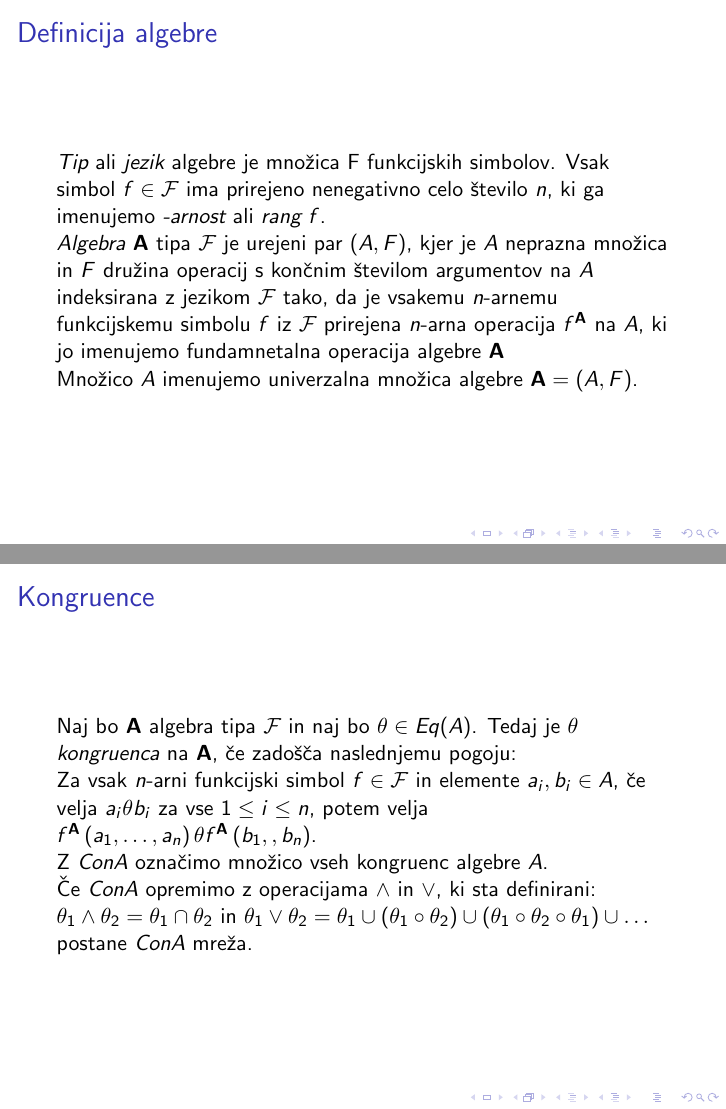
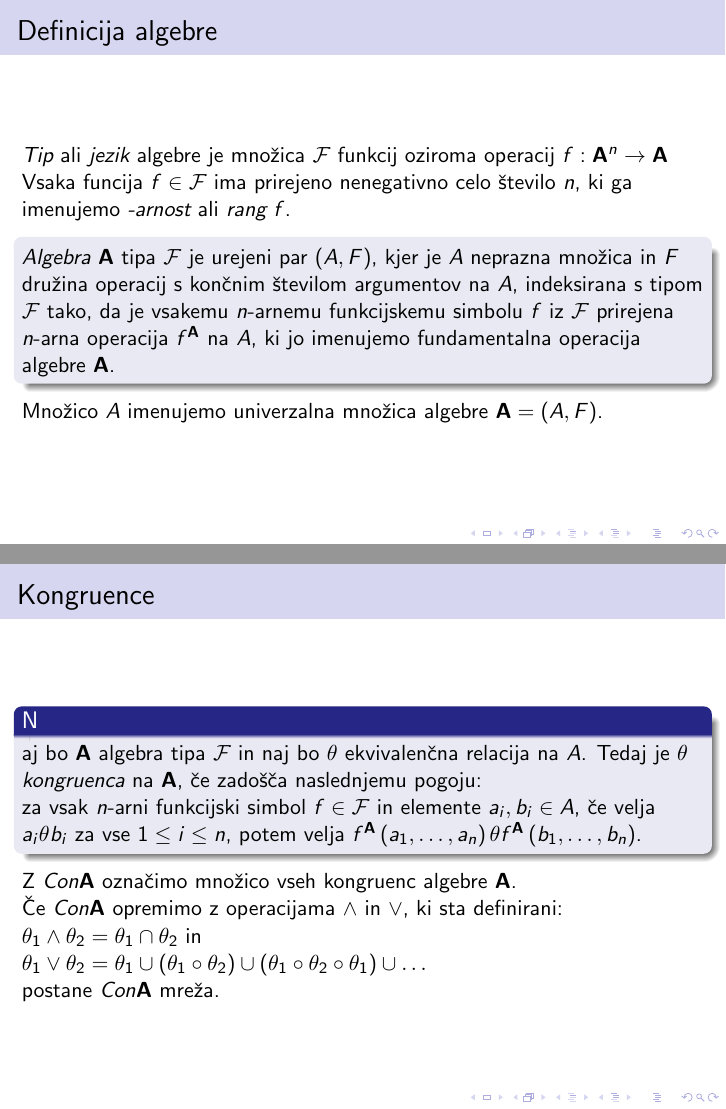
Before and after one commit to AndrazKukovicic/Diplomska-naloga, LaTeX slides (Kratka_predstavitev_A.Kukovičič.tex): pages 2 and 5 of 7 before the commit and pages 4 and 10 of 13 after it, joined at a grey line. The pictures show the PDF file Kratka_predstavitev_A.Kukovičič.pdf that the author committed with the source.

Commit message:
Dodelano

```diff
--- a/Kratka_predstavitev_A.Kukovičič.tex
+++ b/Kratka_predstavitev_A.Kukovičič.tex
@@ -14,13 +20,20 @@
 \begin{frame}
 \frametitle{Definicija algebre}
 
-\emph{Tip} ali \emph{jezik} algebre je množica \mathcal{F} funkcijskih simbolov. Vsak simbol $f \in
+\emph{Tip} ali \emph{jezik} algebre je množica $\mathcal{F}$ funkcij oziroma operacij $f:\mathbf{A}^n \rightarrow \mathbf{A}$
+Vsaka funcija $f \in
 \mathcal{F}$ ima prirejeno nenegativno celo število $n$, ki ga imenujemo \emph{-arnost} ali
 \emph{rang} $f$. \\
+\pause
+\begin{block}{}
+
 \emph{Algebra} $\mathbf{A}$ tipa $\mathcal{F}$ je urejeni par $ \left(A, F\right)$, kjer je $A$ neprazna množica
-in $F$ družina operacij s končnim številom argumentov na $A$ indeksirana z jezikom \FF tako,
+in $F$ družina operacij s končnim številom argumentov na $A$, indeksirana s tipom \FF tako,
 da je vsakemu $n$-arnemu funkcijskemu simbolu $f$ iz \FF prirejena $n$-arna operacija $f^\mathbf{A}$
-na $A$, ki jo imenujemo fundamnetalna operacija algebre $\mathbf{A}$ \\
+na $A$, ki jo imenujemo fundamentalna operacija algebre $\mathbf{A}$. \\
+
+\end{block}
+\pause
 Množico $A$ imenujemo univerzalna množica algebre $\mathbf{A}  = \left(A, F\right)$. \\
 \end{frame}
 
@@ -58,23 +75,28 @@ Množico $A$ imenujemo univerzalna množica algebre $\mathbf{A}  = \left(A, F\ri
 \end{frame}
 \begin{frame}
 \frametitle{Kongruence}
-Naj bo $\mathbf{A}$ algebra tipa $\mathcal{F}$ in naj bo $\theta \in Eq(A)$. Tedaj je $\theta$ \emph{kongruenca}
+\begin{block}
+Naj bo $\mathbf{A}$ algebra tipa $\mathcal{F}$ in naj bo $\theta$ ekvivalenčna relacija na $A$. Tedaj je $\theta$ \emph{kongruenca}
 na $\mathbf{A}$, če zadošča naslednjemu pogoju: \\
-Za vsak $n$-arni funkcijski simbol $f \in \mathcal{F}$ in elemente $a_i, b_i \in A$, če velja $a_i\theta b_i$
+za vsak $n$-arni funkcijski simbol $f \in \mathcal{F}$ in elemente $a_i, b_i \in A$, če velja $a_i\theta b_i$
 za vse $1 \leq i \leq n$, potem velja $f^\mathbf{A}\left(a_1, \dots, a_n\right) \theta
-f^\mathbf{A}\left(b_1, \dosts, b_n\right)$.\\
-Z $Con A$ označimo množico vseh kongruenc algebre $A$.
+f^\mathbf{A}\left(b_1, \dots, b_n\right)$.\\
+\end{block}
+
+Z $Con \mathbf{A}$ označimo množico vseh kongruenc algebre $\mathbf{A}$.
 \\
+\pause
+Če $Con \mathbf{A}$ opremimo z operacijama $\wedge$ in $\vee$, ki sta definirani:\\
+$\theta_1 \wedge \theta_2 = \theta_1 \cap \theta_2$ in \\
+$\theta_1 \vee \theta_2 = \theta_1 \cup \left(\theta_1 \circ \theta_2\right)
+\cup \left(\theta_1 \circ \theta_2 \circ \theta_1\right) \cup \dots$ \\
+postane $Con \mathbf{A}$ mreža.
+\end{frame}
 
-Če $Con A$ opremimo z operacijama $\wedge$ in $\vee$, ki sta definirani:\\
-$\theta_1 \wedge \theta_2 = \theta_1 \cap \theta_2$ in $\theta_1 \vee \theta_2 = \theta_1 \cup \left(\theta_1 \circ \theta_2\right)
-\cup \left(\theta_1 \circ \theta_2 \circ \theta_1\right) \cup \dots$ postane $Con A$ mreža.
-\end{frame}
 \begin{frame}
-Primer:\\
+    \textcolor{darkseagreen}{Primer:}\\
 Naj bo $\mathbf{G}$ grupa. \\
 Če je $\theta \in Con \mathbf{G}$ potem je $1/ \theta$
 univerzalna množica podgrupe edinke grupe $\mathbf{G}$ in velja
 $a, b \in G$ velja $\left(a, b\right) \in \theta \Leftrightarrow a \cdot b^{-1} \in 1/\theta$.\\
 Če je $\mathbf{N} \vartriangleleft \mathbf{G}$, potem je relacija na $G$ definirana:
-$\left(a,b\right) \in \theta \Leftrightarrow a \dots b^{-1} \in N$ kongruenca na $\mathbf{G}$ in $1/\theta= N$\\.
```
Also changed, not shown: Kratka_predstavitev_A.Kukovičič.pdf, Kratka_predstavitev_A.Kukovičič.tex (46 more changed lines), 6 other files.
